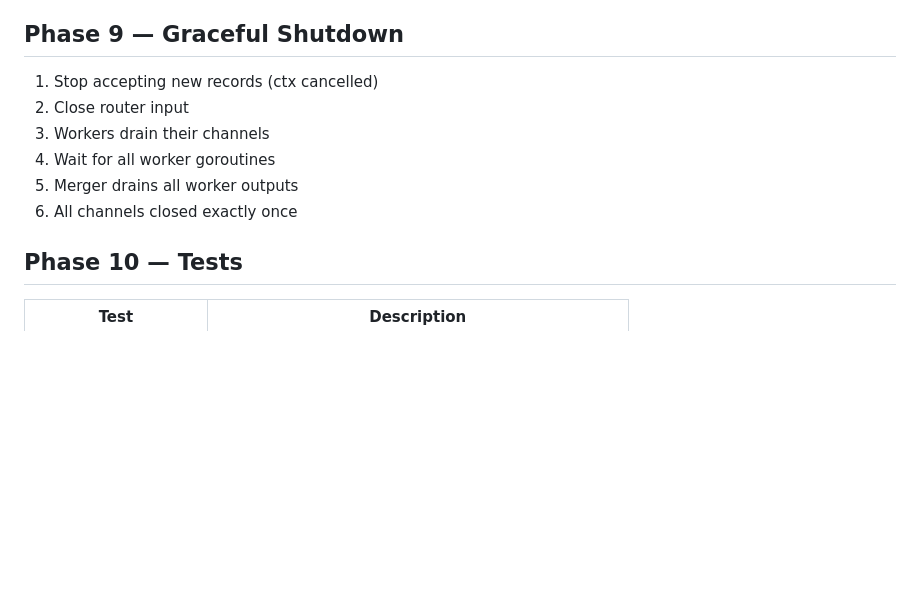
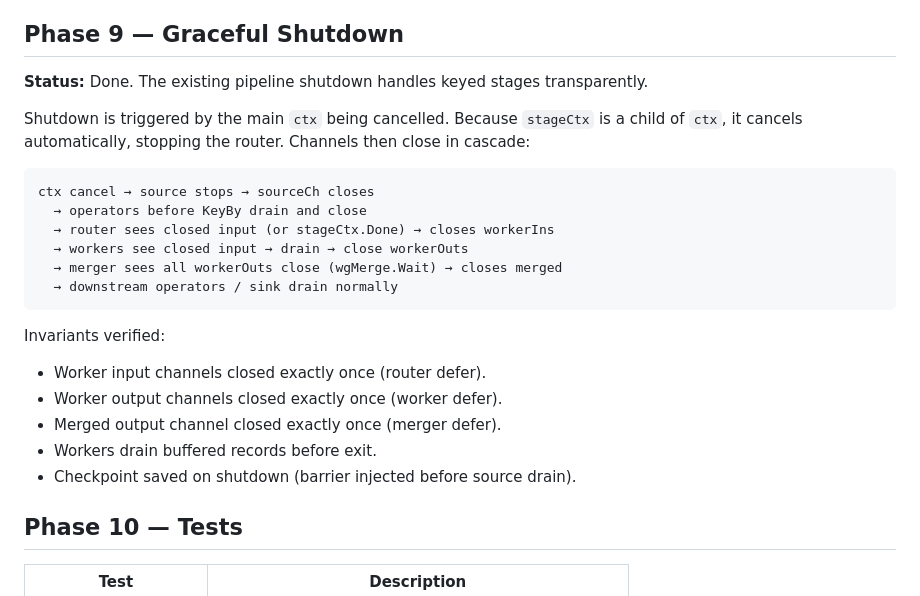
Before and after one commit to ASHUTOSH-SWAIN-GIT/Weibo, a Markdown page: plans/keyed-parallel-execution.md, the part around the change. Rendered like a GitHub page; blank space fills up the shorter version.

Commit message:
docs:phase 9 graceful shutdown verified for keyed stage

````diff
--- a/plans/keyed-parallel-execution.md
+++ b/plans/keyed-parallel-execution.md
@@ -109,12 +109,28 @@ Wired in `wireKeyedStage` via `workerCountedRead` and `workerTimedRead` wrappers
 
 ## Phase 9 — Graceful Shutdown
 
-1. Stop accepting new records (ctx cancelled)
-2. Close router input
-3. Workers drain their channels
-4. Wait for all worker goroutines
-5. Merger drains all worker outputs
-6. All channels closed exactly once
+**Status:** Done.  The existing pipeline shutdown handles keyed stages
+transparently.
+
+Shutdown is triggered by the main `ctx` being cancelled.  Because
+`stageCtx` is a child of `ctx`, it cancels automatically, stopping the
+router.  Channels then close in cascade:
+
+```
+ctx cancel → source stops → sourceCh closes
+  → operators before KeyBy drain and close
+  → router sees closed input (or stageCtx.Done) → closes workerIns
+  → workers see closed input → drain → close workerOuts
+  → merger sees all workerOuts close (wgMerge.Wait) → closes merged
+  → downstream operators / sink drain normally
+```
+
+Invariants verified:
+- Worker input channels closed exactly once (router defer).
+- Worker output channels closed exactly once (worker defer).
+- Merged output channel closed exactly once (merger defer).
+- Workers drain buffered records before exit.
+- Checkpoint saved on shutdown (barrier injected before source drain).
 
 ## Phase 10 — Tests
 
````
